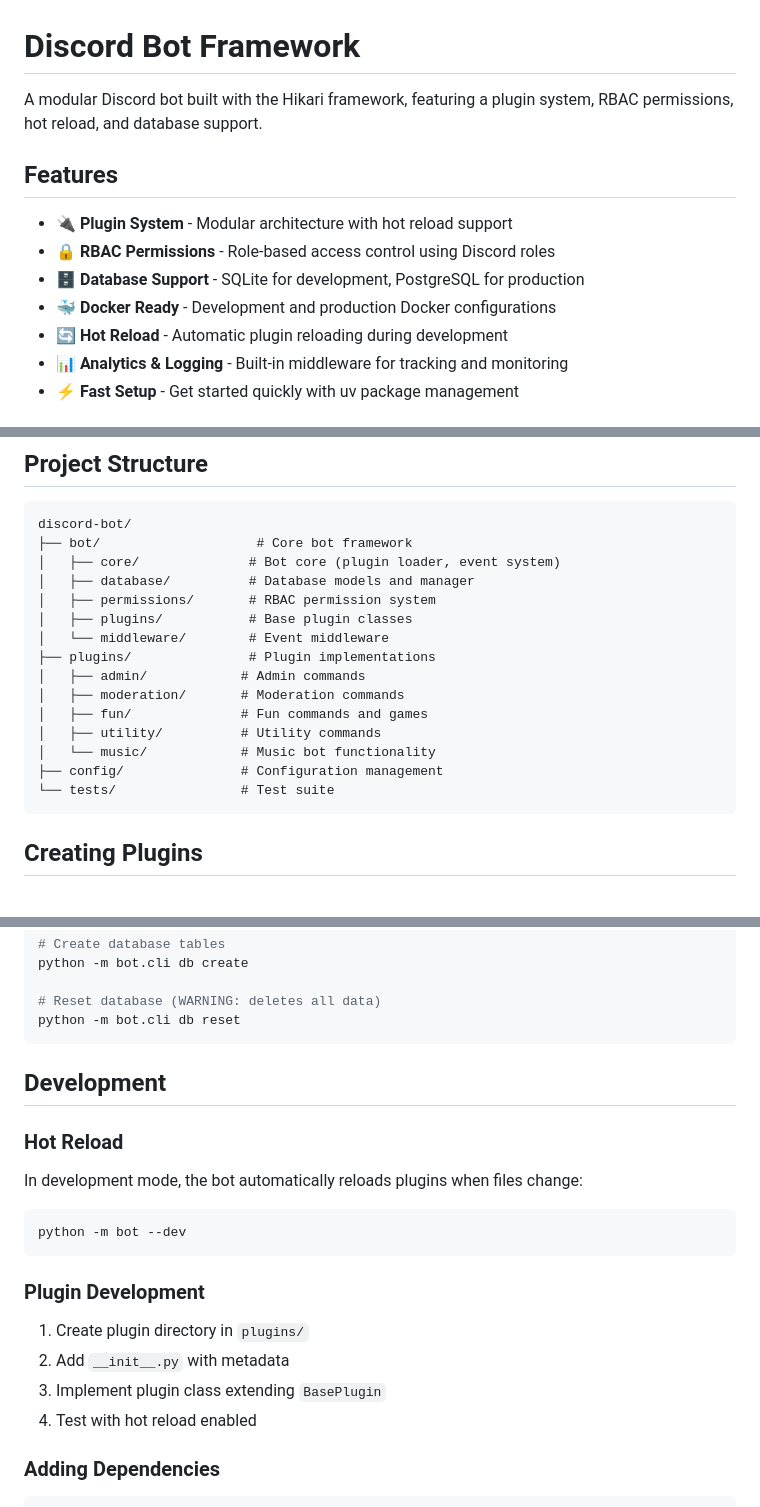
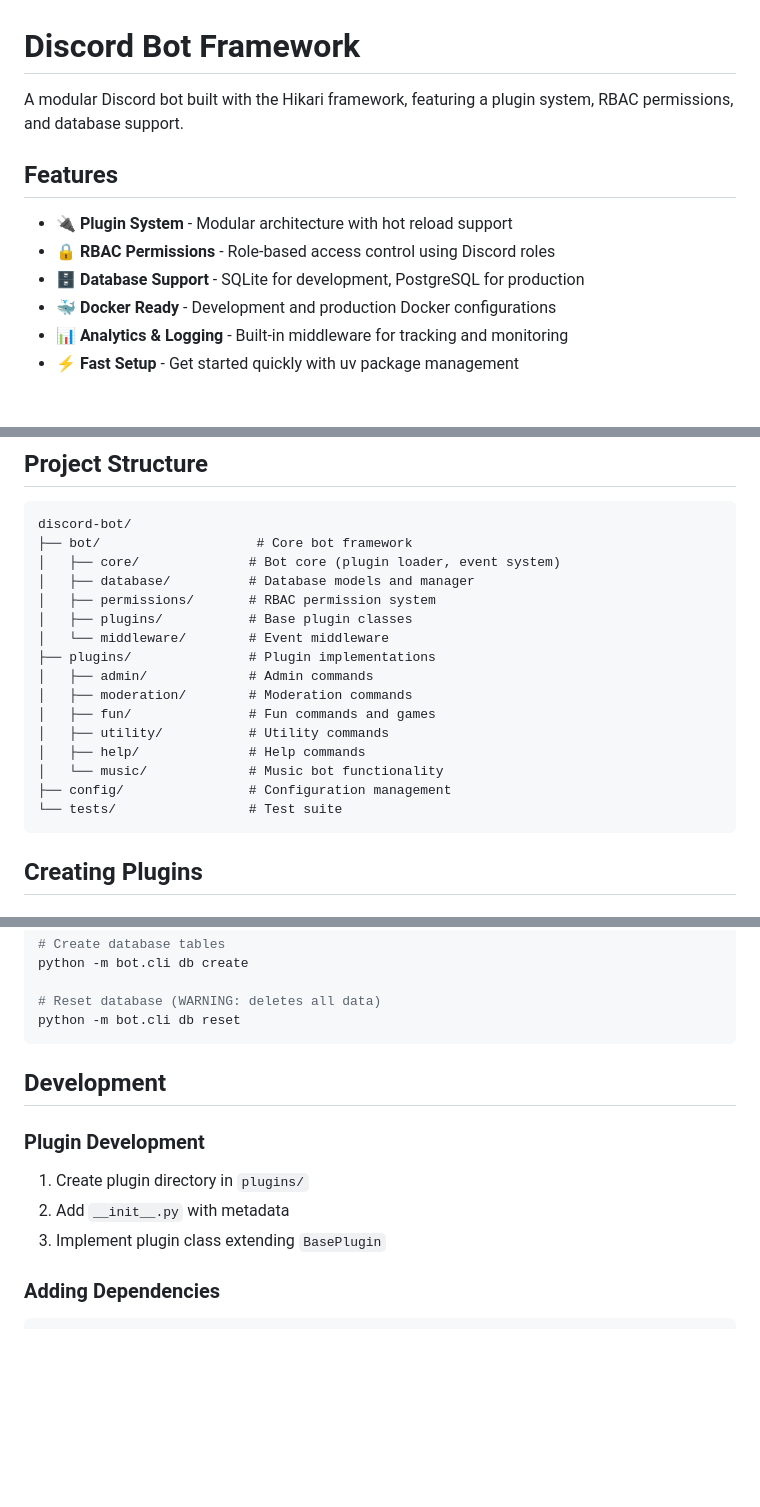
Before and after one commit to leonardomurakami/discord-bot-framework, a Markdown page: README.md, 3 parts joined by grey strips. Drawn GitHub-style; blank space fills up the shorter version.

Commit message:
[feat] update readme

````diff
--- a/README.md
+++ b/README.md
@@ -1,6 +1,6 @@
 # Discord Bot Framework
 
-A modular Discord bot built with the Hikari framework, featuring a plugin system, RBAC permissions, hot reload, and database support.
+A modular Discord bot built with the Hikari framework, featuring a plugin system, RBAC permissions, and database support.
 
 ## Features
 
@@ -8,7 +8,6 @@ A modular Discord bot built with the Hikari framework, featuring a plugin system
 - 🔒 **RBAC Permissions** - Role-based access control using Discord roles
 - 🗄️ **Database Support** - SQLite for development, PostgreSQL for production
 - 🐳 **Docker Ready** - Development and production Docker configurations
-- 🔄 **Hot Reload** - Automatic plugin reloading during development
 - 📊 **Analytics & Logging** - Built-in middleware for tracking and monitoring
 - ⚡ **Fast Setup** - Get started quickly with uv package management
 
@@ -72,13 +71,14 @@ discord-bot/
 │   ├── plugins/           # Base plugin classes
 │   └── middleware/        # Event middleware
 ├── plugins/               # Plugin implementations
-│   ├── admin/            # Admin commands
-│   ├── moderation/       # Moderation commands
-│   ├── fun/              # Fun commands and games
-│   ├── utility/          # Utility commands
-│   └── music/            # Music bot functionality
-├── config/               # Configuration management
-└── tests/                # Test suite
+│   ├── admin/             # Admin commands
+│   ├── moderation/        # Moderation commands
+│   ├── fun/               # Fun commands and games
+│   ├── utility/           # Utility commands
+│   ├── help/              # Help commands
+│   └── music/             # Music bot functionality
+├── config/                # Configuration management
+└── tests/                 # Test suite
 ```
 
 ## Creating Plugins
@@ -221,20 +220,11 @@ python -m bot.cli db reset
 
 ## Development
 
-### Hot Reload
-
-In development mode, the bot automatically reloads plugins when files change:
-
-```bash
-python -m bot --dev
-```
-
 ### Plugin Development
 
 1. Create plugin directory in `plugins/`
 2. Add `__init__.py` with metadata
 3. Implement plugin class extending `BasePlugin`
-4. Test with hot reload enabled
 
 ### Adding Dependencies
 
````
Also changed, not shown: other parts of README.md (+0 -1 lines).
